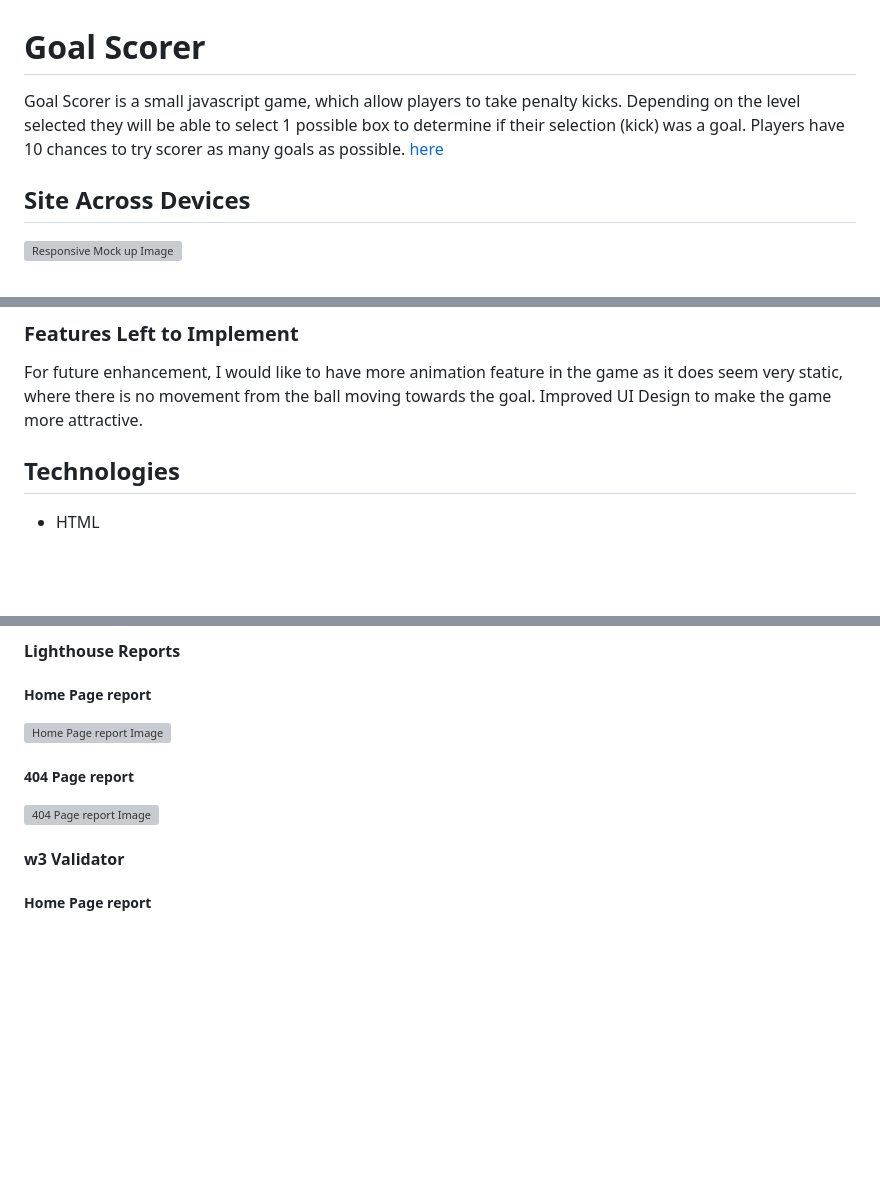
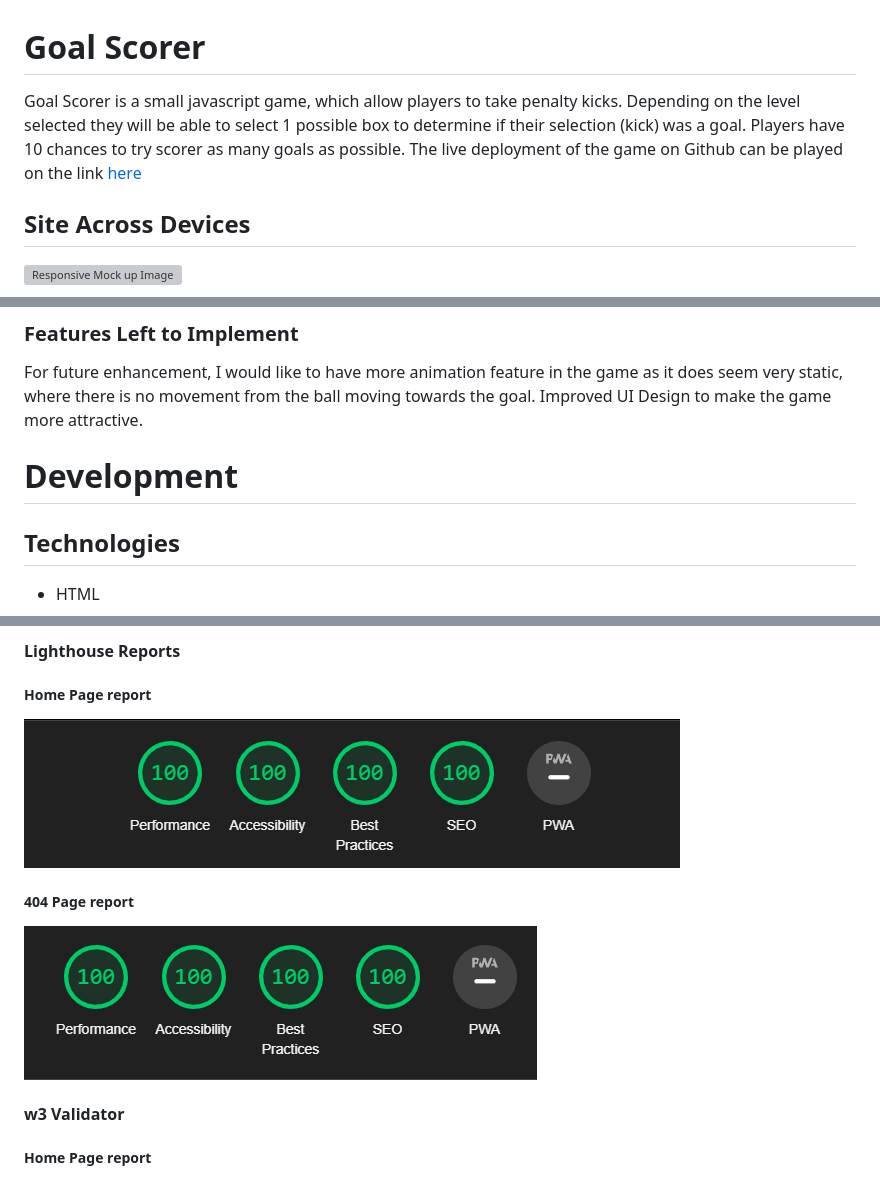
Before and after one commit to desousamario85/Goal-Scorer, a Markdown page: README.md, 3 parts joined by grey strips. Drawn GitHub-style; pictures changed too: readme_images/lighthouse-report-404.png (added), readme_images/lighthouse-report.png (added); blank space fills up the shorter version; grey boxes are pictures that could not be loaded.

```diff
--- a/README.md
+++ b/README.md
@@ -1,6 +1,6 @@
 # Goal Scorer
 
-Goal Scorer is a small javascript game, which allow players to take penalty kicks. Depending on the level selected they will be able to select 1 possible box to determine if their selection (kick) was a goal. Players have 10 chances to try scorer as many goals as possible.  [here](https://desousamario85.github.io/Goal-Scorer/)
+Goal Scorer is a small javascript game, which allow players to take penalty kicks. Depending on the level selected they will be able to select 1 possible box to determine if their selection (kick) was a goal. Players have 10 chances to try scorer as many goals as possible. The live deployment of the game on Github can be played on the link [here](https://desousamario85.github.io/Goal-Scorer/)
 
 ## Site Across Devices
 
@@ -86,6 +86,9 @@ The game play does have some audio effect when the ball is kicked, goal scored a
 For future enhancement, I would like to have more animation feature in the game as it does seem very static, where there is no movement from the ball moving towards the goal.
 Improved UI Design to make the game more attractive.
 
+
+# Development
+
 ## Technologies
 
 * HTML
@@ -129,11 +160,11 @@ Various validating tools were used to test the site, which can seen on the repor
 
 ##### Home Page report
 
-![Home Page report Image](docs/readme_images/lighthouse_overall.png)
+![Home Page report Image](readme_images/lighthouse-report.png)
 
 ##### 404 Page report
 
-![404 Page report Image](docs/readme_images/lighthouse_overal_404.png)
+![404 Page report Image](readme_images/lighthouse-report-404.png)
 
 #### w3 Validator
 
```
Also changed, not shown: other parts of README.md (+54 -19 lines), readme_images/css-validation.png (added), readme_images/deployment_step1.png (added), readme_images/deployment_steps.png (added), 2 other files.
